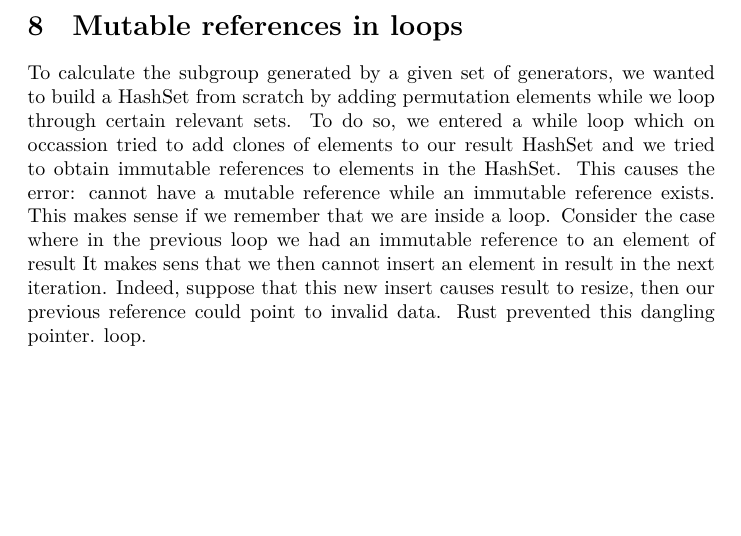
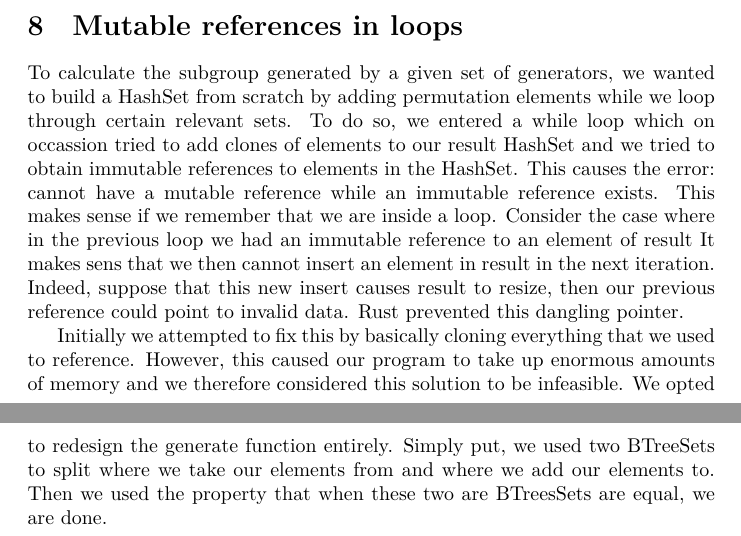
Before and after one commit to CPD-Rust/SubgroupGenerator, a LaTeX document (Notes/logbook.tex): part of page 2 of 2 before the commit and two parts of pages 2 and 3 of 3 after it, the two joined at a grey line, cut so that both start at the same text, the shorter picture padded with empty space. Compiled offline with XeLaTeX.

Commit message:
meer logboek dingen

```diff
--- a/Notes/logbook.tex
+++ b/Notes/logbook.tex
@@ -71,7 +71,14 @@ immutable reference exists. This makes sense if we remember that we are inside a
 in the previous loop we had an immutable reference to an element of result It makes sens that we then cannot
 insert an element in result in the next iteration. Indeed, suppose that this new insert causes result to
 resize, then our previous reference could point to invalid data. Rust prevented this dangling pointer.
-loop.
+%Zie commit b207976f56fe0d0dfc9ae8f0e42507b4219c54fd
+
+
+Initially we attempted to fix this by basically cloning everything that we used to reference. However, this
+caused our program to take up enormous amounts of memory and we therefore considered this solution to be
+infeasible. We opted to redesign the generate function entirely. Simply put, we used two BTreeSets to split
+where we take our elements from and where we add our elements to. Then we used the property that when these
+two are BTreesSets are equal, we are done.
 
 
 \end{document}
```
